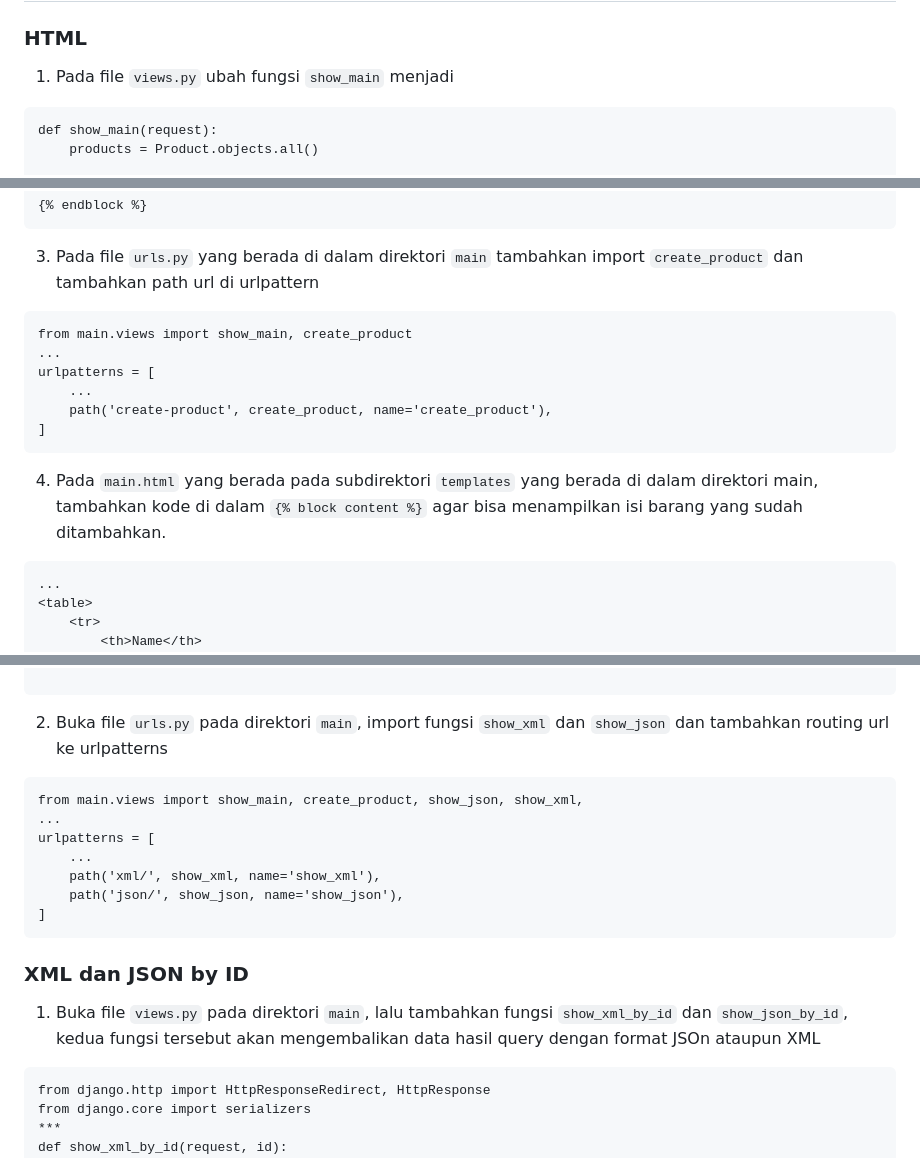
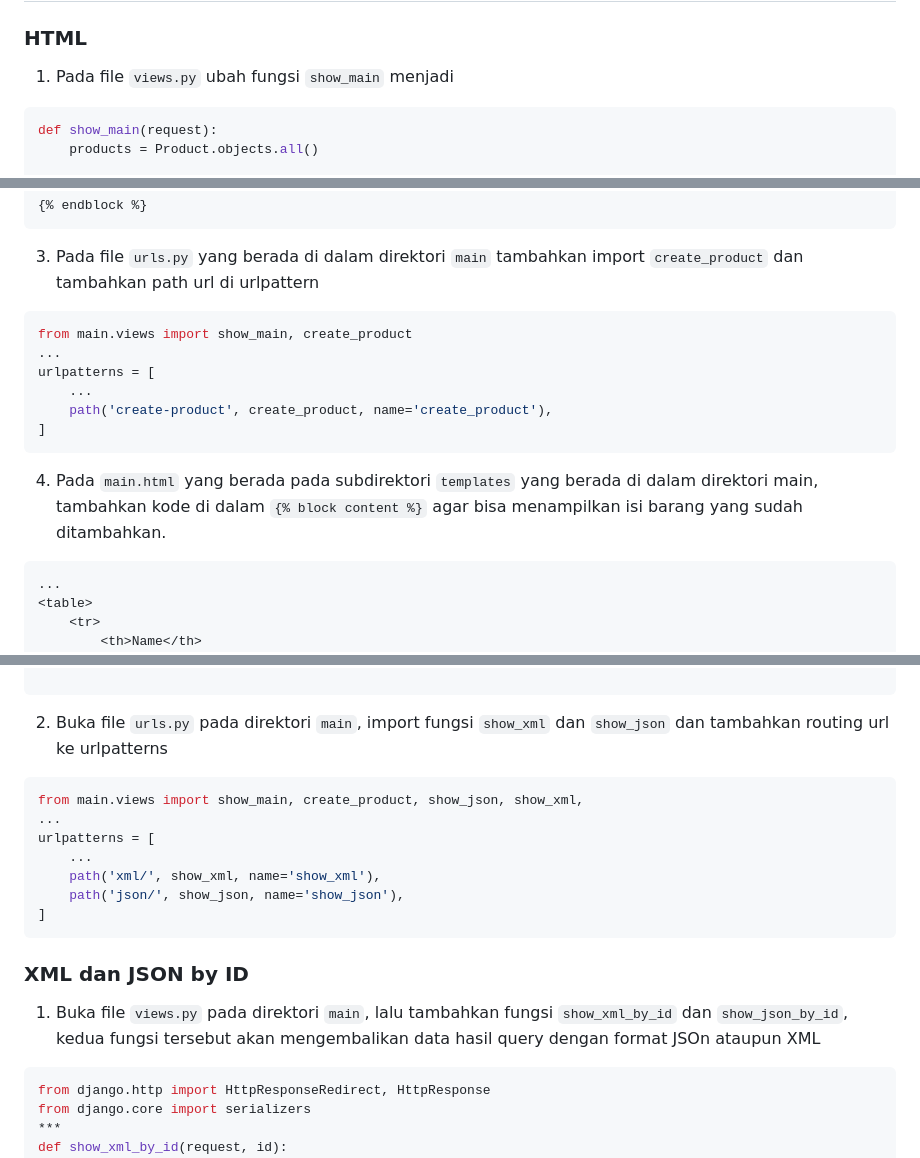
Before and after one commit to Pebintk/Ndata, a Markdown page: README.md, 3 parts joined by grey strips. GitHub-like rendering.

````diff
--- a/README.md
+++ b/README.md
@@ -199,7 +198,7 @@ def create_product(request):
 
 ### **HTML**
 1. Pada file ```views.py``` ubah fungsi ```show_main``` menjadi
-```
+```py
 def show_main(request):
     products = Product.objects.all()
 
@@ -237,7 +236,7 @@ def show_main(request):
 ```
 
 3. Pada file ```urls.py``` yang berada di dalam direktori ```main``` tambahkan import ```create_product``` dan tambahkan path url di urlpattern
-```
+```py
 from main.views import show_main, create_product
 ...
 urlpatterns = [
@@ -247,7 +246,7 @@ urlpatterns = [
 ```
 
 4.  Pada ```main.html``` yang berada pada subdirektori ```templates``` yang berada di dalam direktori main, tambahkan kode di dalam ```{% block content %}``` agar bisa menampilkan isi barang yang sudah ditambahkan.
-```
+```html
 ...
 <table>
 	<tr>
@@ -295,7 +294,7 @@ def show_json(request):
 
 ```
 2. Buka file ```urls.py``` pada direktori ```main```, import fungsi ```show_xml``` dan ```show_json``` dan tambahkan routing url ke urlpatterns
-```
+```py
 from main.views import show_main, create_product, show_json, show_xml,
 ...
 urlpatterns = [
@@ -306,7 +305,7 @@ urlpatterns = [
 ```
 ### **XML dan JSON by ID**
 1. Buka file ```views.py``` pada direktori ```main```, lalu tambahkan fungsi ```show_xml_by_id``` dan ```show_json_by_id```, kedua fungsi tersebut akan mengembalikan data hasil query dengan format JSOn ataupun XML
-```
+```py
 from django.http import HttpResponseRedirect, HttpResponse
 from django.core import serializers
 ***
````
Also changed, not shown: other parts of README.md (+15 -16 lines).
